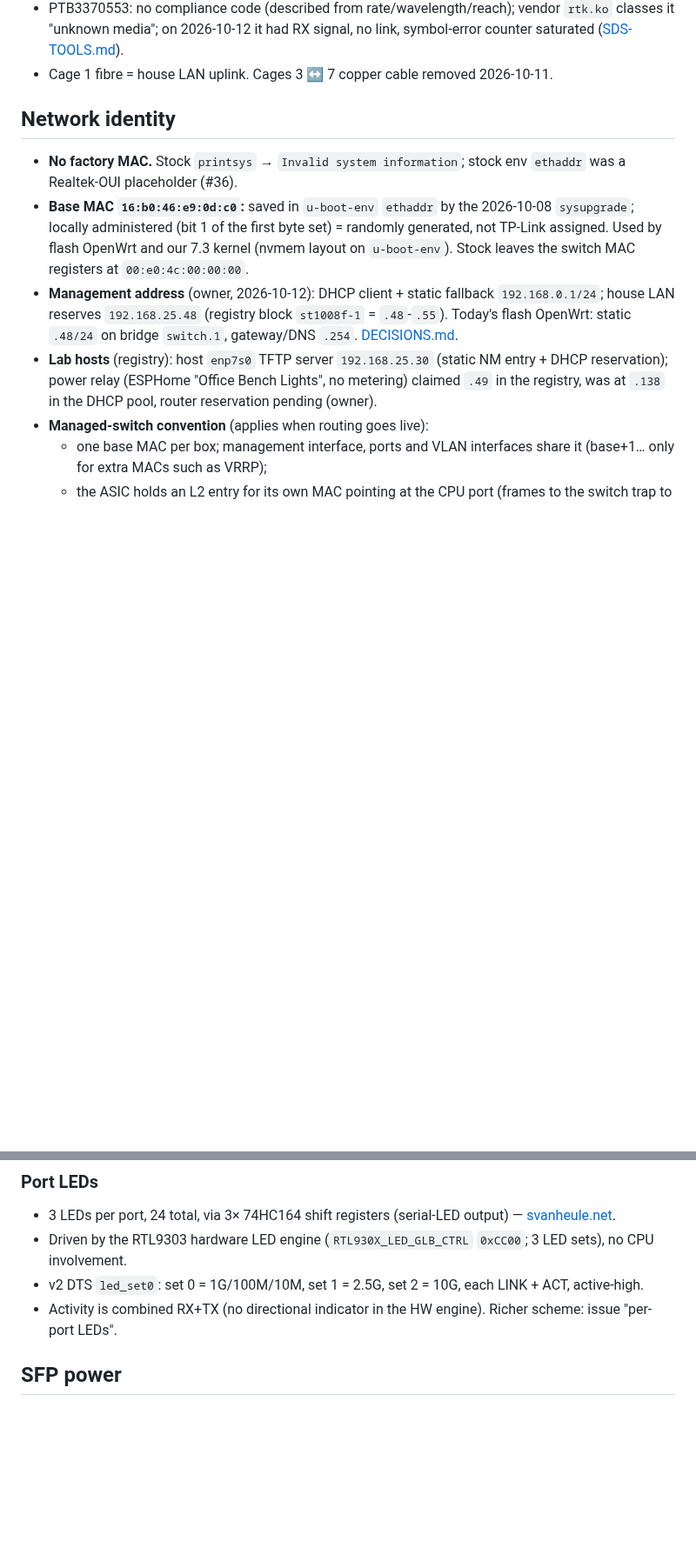
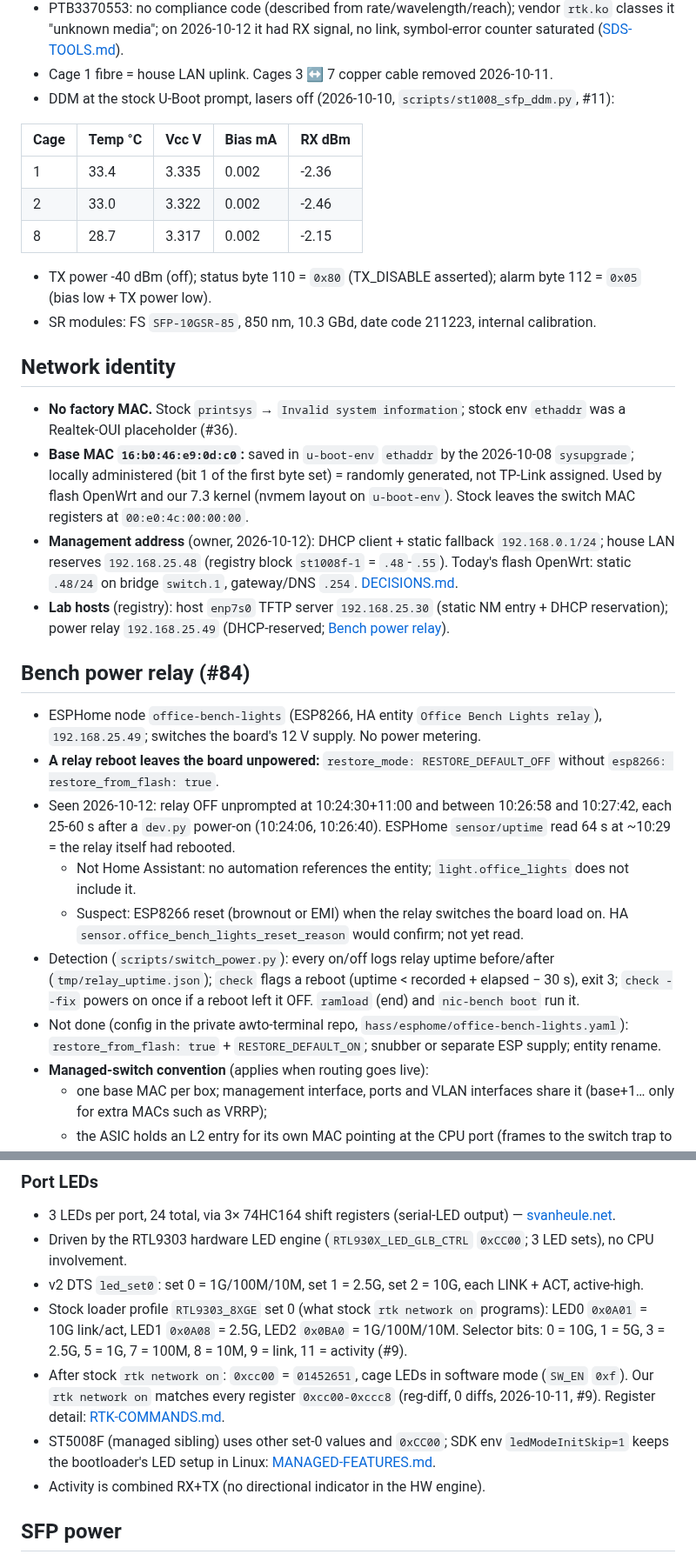
Before and after one commit to awto-au/awto-tl-st1008f, a Markdown page: docs/hardware.md, 2 parts joined by grey strips. Shown at 87% size. GitHub-like rendering; blank space fills up the shorter version.

```diff
--- a/docs/hardware.md
+++ b/docs/hardware.md
@@ -36,13 +36,33 @@ Narrative & dead ends: see [HISTORY.md](HISTORY.md). Evidence paths under `priva
 - GLC-SX-MM: binary fields space-padded (bytes 3-19, 36-39, 64-65); `rtk sfp` zeroes them. Connector byte says "Fibre Channel Style 2 copper" (vendor error, reported as-is).
 - PTB3370553: no compliance code (described from rate/wavelength/reach); vendor `rtk.ko` classes it "unknown media"; on 2026-10-12 it had RX signal, no link, symbol-error counter saturated ([SDS-TOOLS.md](SDS-TOOLS.md)).
 - Cage 1 fibre = house LAN uplink. Cages 3 ↔ 7 copper cable removed 2026-10-11.
+- DDM at the stock U-Boot prompt, lasers off (2026-10-10, `scripts/st1008_sfp_ddm.py`, #11):
+
+| Cage | Temp °C | Vcc V | Bias mA | RX dBm |
+|---|---|---|---|---|
+| 1 | 33.4 | 3.335 | 0.002 | -2.36 |
+| 2 | 33.0 | 3.322 | 0.002 | -2.46 |
+| 8 | 28.7 | 3.317 | 0.002 | -2.15 |
+
+  - TX power -40 dBm (off); status byte 110 = `0x80` (TX_DISABLE asserted); alarm byte 112 = `0x05` (bias low + TX power low).
+  - SR modules: FS `SFP-10GSR-85`, 850 nm, 10.3 GBd, date code 211223, internal calibration.
 
 ## Network identity
 
 - **No factory MAC.** Stock `printsys` → `Invalid system information`; stock env `ethaddr` was a Realtek-OUI placeholder (#36).
 - **Base MAC `16:b0:46:e9:0d:c0`:** saved in `u-boot-env` `ethaddr` by the 2026-10-08 `sysupgrade`; locally administered (bit 1 of the first byte set) = randomly generated, not TP-Link assigned. Used by flash OpenWrt and our 7.3 kernel (nvmem layout on `u-boot-env`). Stock leaves the switch MAC registers at `00:e0:4c:00:00:00`.
 - **Management address** (owner, 2026-10-12): DHCP client + static fallback `192.168.0.1/24`; house LAN reserves `192.168.25.48` (registry block `st1008f-1` = `.48`-`.55`). Today's flash OpenWrt: static `.48/24` on bridge `switch.1`, gateway/DNS `.254`. [DECISIONS.md](DECISIONS.md).
-- **Lab hosts** (registry): host `enp7s0` TFTP server `192.168.25.30` (static NM entry + DHCP reservation); power relay (ESPHome "Office Bench Lights", no metering) claimed `.49` in the registry, was at `.138` in the DHCP pool, router reservation pending (owner).
+- **Lab hosts** (registry): host `enp7s0` TFTP server `192.168.25.30` (static NM entry + DHCP reservation); power relay `192.168.25.49` (DHCP-reserved; [Bench power relay](#bench-power-relay-84)).
+
+## Bench power relay (#84)
+
+- ESPHome node `office-bench-lights` (ESP8266, HA entity `Office Bench Lights relay`), `192.168.25.49`; switches the board's 12 V supply. No power metering.
+- **A relay reboot leaves the board unpowered:** `restore_mode: RESTORE_DEFAULT_OFF` without `esp8266: restore_from_flash: true`.
+- Seen 2026-10-12: relay OFF unprompted at 10:24:30+11:00 and between 10:26:58 and 10:27:42, each 25-60 s after a `dev.py` power-on (10:24:06, 10:26:40). ESPHome `sensor/uptime` read 64 s at ~10:29 = the relay itself had rebooted.
+  - Not Home Assistant: no automation references the entity; `light.office_lights` does not include it.
+  - Suspect: ESP8266 reset (brownout or EMI) when the relay switches the board load on. HA `sensor.office_bench_lights_reset_reason` would confirm; not yet read.
+- Detection (`scripts/switch_power.py`): every on/off logs relay uptime before/after (`tmp/relay_uptime.json`); `check` flags a reboot (uptime < recorded + elapsed − 30 s), exit 3; `check --fix` powers on once if a reboot left it OFF. `ramload` (end) and `nic-bench boot` run it.
+- Not done (config in the private awto-terminal repo, `hass/esphome/office-bench-lights.yaml`): `restore_from_flash: true` + `RESTORE_DEFAULT_ON`; snubber or separate ESP supply; entity rename.
 - **Managed-switch convention** (applies when routing goes live):
   - one base MAC per box; management interface, ports and VLAN interfaces share it (base+1… only for extra MACs such as VRRP);
   - the ASIC holds an L2 entry for its own MAC pointing at the CPU port (frames to the switch trap to the CPU; broadcast/ARP copied);
@@ -106,7 +126,10 @@ From the OpenWrt v2 DTS (`SWITCH_PORT_SFP(p,l,s,c,g)` = SoC port, label, SerDes,
 - 3 LEDs per port, 24 total, via 3× 74HC164 shift registers (serial-LED output) — [svanheule.net](https://www.svanheule.net/switches/tl-st1008f).
 - Driven by the RTL9303 hardware LED engine (`RTL930X_LED_GLB_CTRL` `0xCC00`; 3 LED sets), no CPU involvement.
 - v2 DTS `led_set0`: set 0 = 1G/100M/10M, set 1 = 2.5G, set 2 = 10G, each LINK + ACT, active-high.
-- Activity is combined RX+TX (no directional indicator in the HW engine). Richer scheme: issue "per-port LEDs".
+- Stock loader profile `RTL9303_8XGE` set 0 (what stock `rtk network on` programs): LED0 `0x0A01` = 10G link/act, LED1 `0x0A08` = 2.5G, LED2 `0x0BA0` = 1G/100M/10M. Selector bits: 0 = 10G, 1 = 5G, 3 = 2.5G, 5 = 1G, 7 = 100M, 8 = 10M, 9 = link, 11 = activity (#9).
+- After stock `rtk network on`: `0xcc00` = `01452651`, cage LEDs in software mode (`SW_EN` `0xf`). Our `rtk network on` matches every register `0xcc00-0xccc8` (reg-diff, 0 diffs, 2026-10-11, #9). Register detail: [RTK-COMMANDS.md](RTK-COMMANDS.md#port-leds).
+- ST5008F (managed sibling) uses other set-0 values and `0xCC00`; SDK env `ledModeInitSkip=1` keeps the bootloader's LED setup in Linux: [MANAGED-FEATURES.md](MANAGED-FEATURES.md).
+- Activity is combined RX+TX (no directional indicator in the HW engine).
 
 ## SFP power
 
```
Also changed, not shown: other parts of docs/hardware.md (+16 -3 lines).
